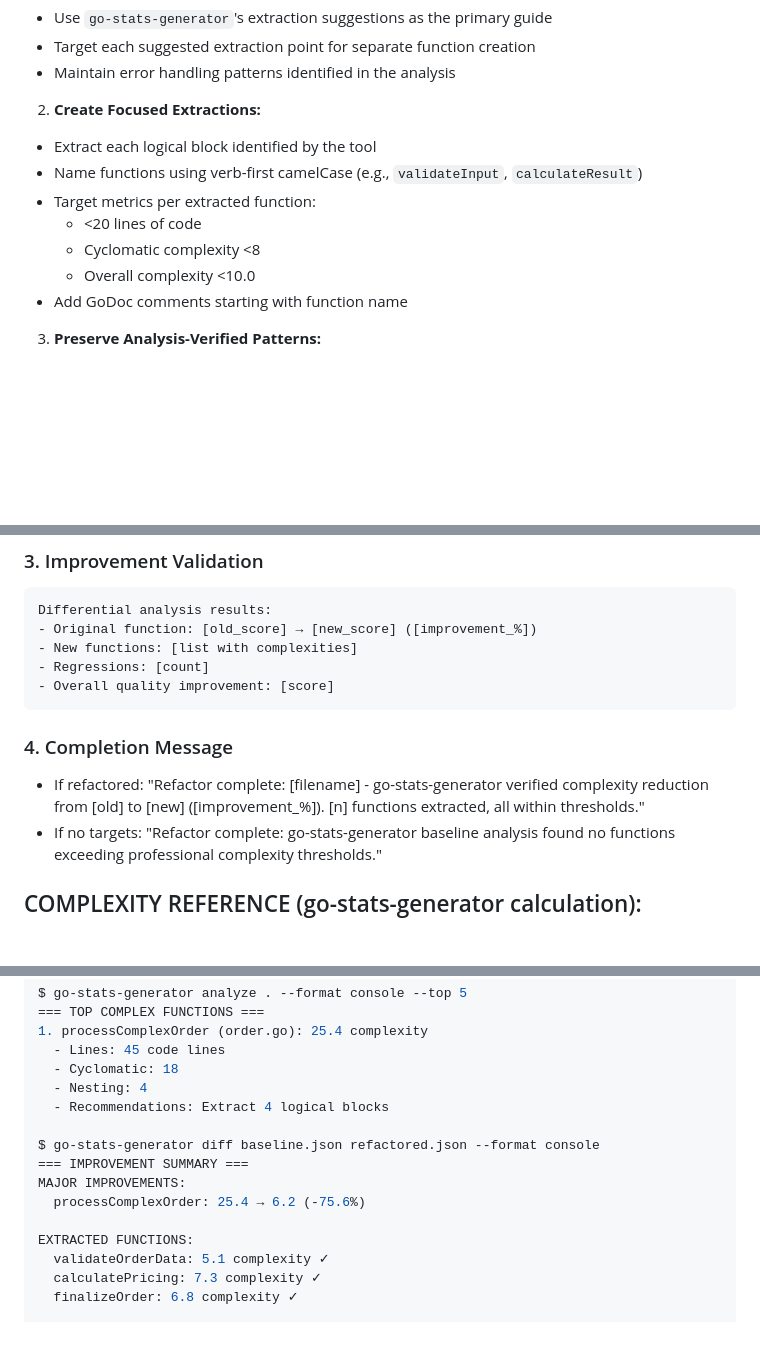
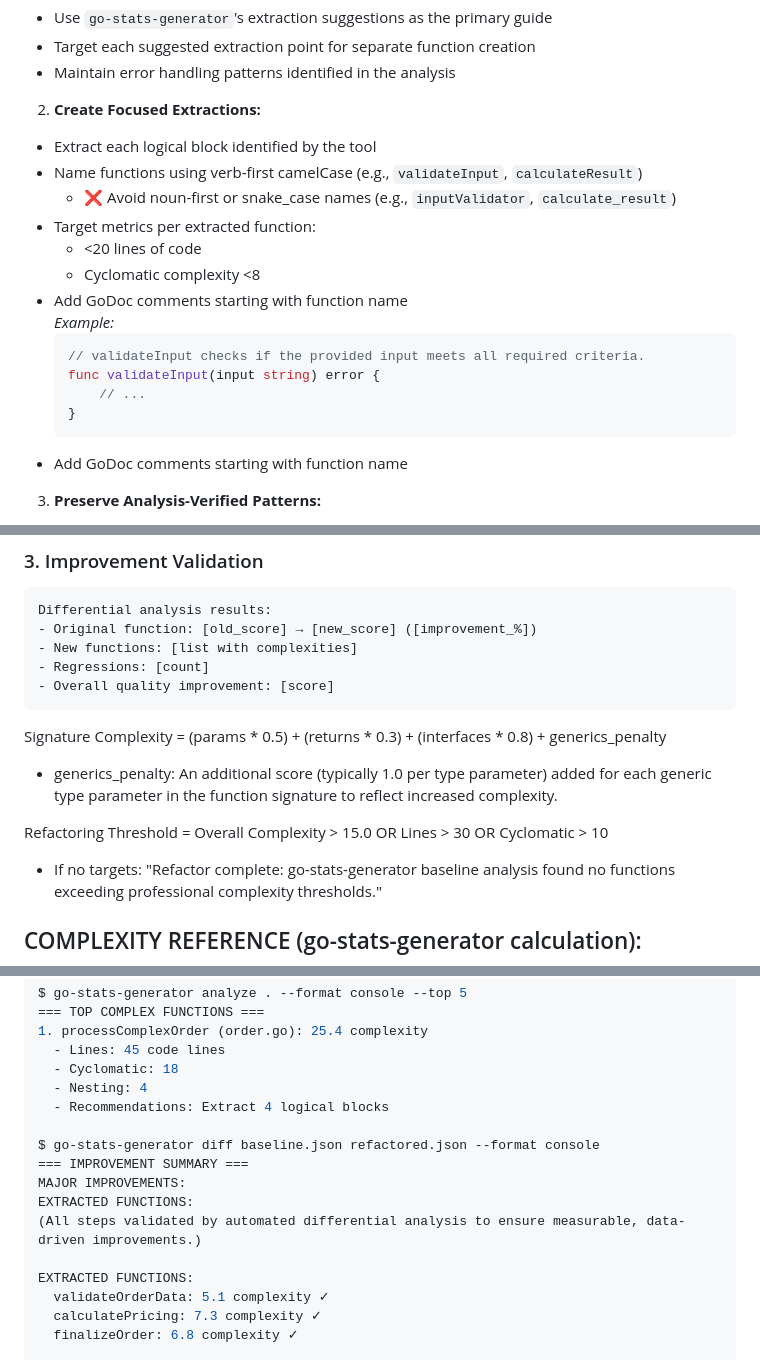
Before and after one commit to opd-ai/go-stats-generator, a Markdown page: BREAKDOWN.md, 3 parts joined by grey strips. GitHub-like rendering; blank space fills up the shorter version.

Commit message:
sync review

````diff
--- a/BREAKDOWN.md
+++ b/BREAKDOWN.md
@@ -60,10 +61,18 @@ You are an automated Go code auditor using `go-stats-generator` for enterprise-g
 2. **Create Focused Extractions:**
   - Extract each logical block identified by the tool
   - Name functions using verb-first camelCase (e.g., `validateInput`, `calculateResult`)
+    - ❌ Avoid noun-first or snake_case names (e.g., `inputValidator`, `calculate_result`)
   - Target metrics per extracted function:
     * <20 lines of code
     * Cyclomatic complexity <8
-    * Overall complexity <10.0
+  - Add GoDoc comments starting with function name
+    *Example:*
+    ```go
+    // validateInput checks if the provided input meets all required criteria.
+    func validateInput(input string) error {
+        // ...
+    }
+    ```
   - Add GoDoc comments starting with function name
 
 3. **Preserve Analysis-Verified Patterns:**
@@ -125,8 +134,10 @@ Differential analysis results:
 - Overall quality improvement: [score]
 ```
 
-### 4. Completion Message
-- If refactored: "Refactor complete: [filename] - go-stats-generator verified complexity reduction from [old] to [new] ([improvement_%]). [n] functions extracted, all within thresholds."
+Signature Complexity = (params * 0.5) + (returns * 0.3) + (interfaces * 0.8) + generics_penalty
+- generics_penalty: An additional score (typically 1.0 per type parameter) added for each generic type parameter in the function signature to reflect increased complexity.
+
+Refactoring Threshold = Overall Complexity > 15.0 OR Lines > 30 OR Cyclomatic > 10
 - If no targets: "Refactor complete: go-stats-generator baseline analysis found no functions exceeding professional complexity thresholds."
 
 ## COMPLEXITY REFERENCE (go-stats-generator calculation):
@@ -149,7 +160,8 @@ $ go-stats-generator analyze . --format console --top 5
 $ go-stats-generator diff baseline.json refactored.json --format console
 === IMPROVEMENT SUMMARY ===
 MAJOR IMPROVEMENTS:
-  processComplexOrder: 25.4 → 6.2 (-75.6%)
+EXTRACTED FUNCTIONS:
+(All steps validated by automated differential analysis to ensure measurable, data-driven improvements.)
 
 EXTRACTED FUNCTIONS:
   validateOrderData: 5.1 complexity ✓
````
Also changed, not shown: other parts of BREAKDOWN.md (+1 -0 lines).
